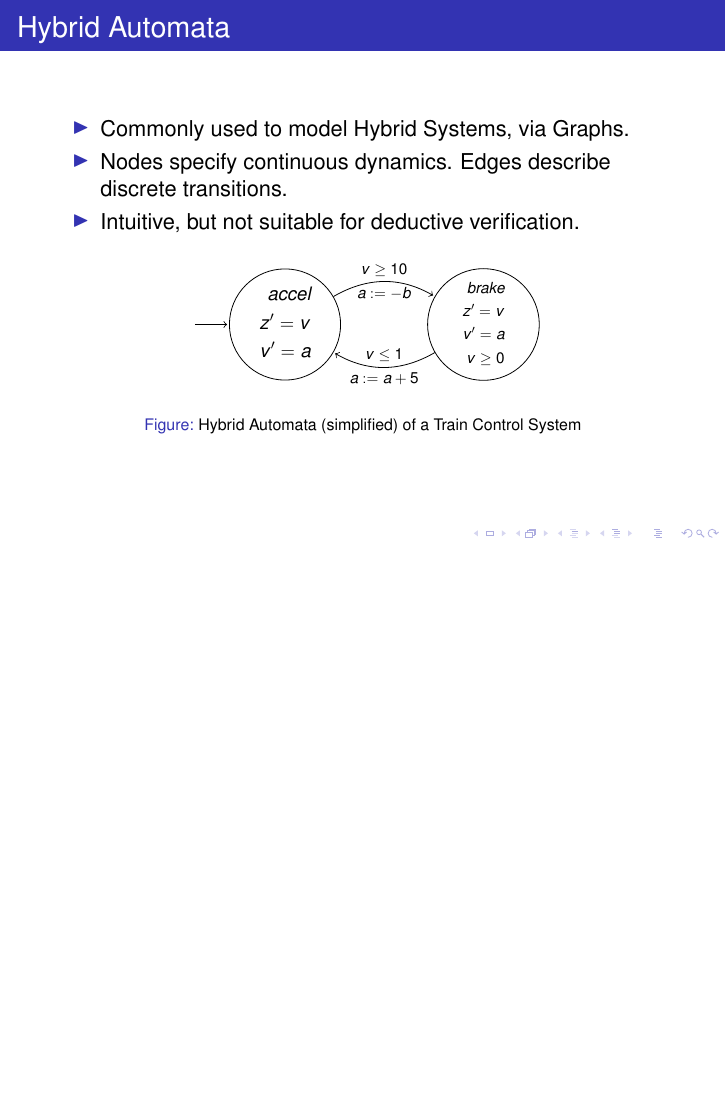
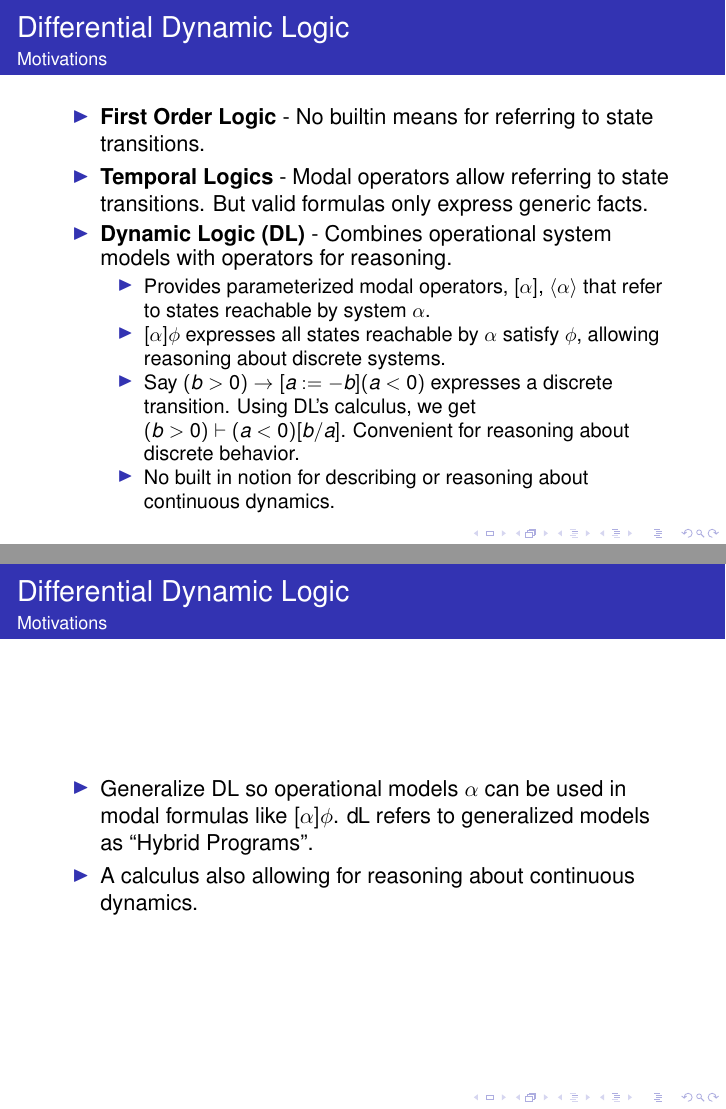
Before and after one commit to msaxena2/logic-types-notes, LaTeX slides (differential-dynamic-logic/fm-seminar-talk.tex): page 9 of 9 before the commit and pages 12 and 13 of 13 after it, the two joined at a grey line, the shorter picture padded with empty space. Compiled offline with pdfLaTeX.

Commit message:
fm-seminar-talk: Add Motivations for dL

```diff
--- a/differential-dynamic-logic/fm-seminar-talk.tex
+++ b/differential-dynamic-logic/fm-seminar-talk.tex
@@ -16,6 +16,9 @@
 %\setbeameroption{show notes on second screen=right} % Both
 \setbeamertemplate{note page}{\pagecolor{yellow!5}\insertnote}\usepackage{palatino}
 \setbeamerfont{caption}{size=\scriptsize}
+
+\newcommand{\dL}{\text{\upshape\textsf{d{\kern-0.05em}L}}}
+
 \begin{document}
 
 \frame{\titlepage}
@@ -32,7 +35,7 @@
 \end{frame}
 
 \begin{frame}
-  \frametitle{Logic and Hybrid Sytems}
+  \frametitle{Differential Dynamic Logic (\dL)}
   \begin{itemize}
     \item Main focus - Differential Dynamic Logic for Hybrid Systems (Andre
       Platzer).
@@ -61,9 +64,39 @@
   \input{train-ha}
   \caption{Hybrid Automata (simplified) of a Train Control System}
 \end{figure}
+\end{frame}
 
+\begin{frame}{Differential Dynamic Logic}{Motivations}
+  \begin{itemize}
+    \item \textbf{First Order Logic} - No builtin means for referring to state
+      transitions.
+    \item \textbf{Temporal Logics} - Modal operators allow referring to state transitions.
+      But valid formulas only express generic facts.
+      \pause
+    \item \textbf{Dynamic Logic (DL)} - Combines operational system models with
+      operators for reasoning.
+      \begin{itemize}
+        \item Provides parameterized modal operators, $[\alpha]$,
+          $\langle\alpha\rangle$
+          that refer to states reachable by system $\alpha$.
+        \item $[\alpha]\phi$ expresses all states reachable by $\alpha$ satisfy
+          $\phi$, allowing reasoning about discrete systems.
+        \item Say $(b > 0) \to [a := -b] (a < 0) $ expresses a
+          discrete transition. Using DL's calculus, we get $(b > 0) \vdash (a < 0)
+          [ b / a ]$. Convenient for  reasoning about discrete behavior.
+        \pause
+        \item No built in notion for describing or reasoning about continuous dynamics.
+      \end{itemize}
+  \end{itemize}
+\end{frame}
 
-
+\begin{frame}{Differential Dynamic Logic}{Motivations}
+  \begin{itemize}
+    \item Generalize DL so operational models $\alpha$ can be
+      used in modal formulas like $[\alpha]\phi$. $\dL$ refers to
+      generalized models as \say{Hybrid Programs}.
+    \item A calculus also allowing for reasoning about continuous dynamics.
+  \end{itemize}
 \end{frame}
 
 \end{document}
```
Also changed, not shown: differential-dynamic-logic/fm-seminar-talk.pdf.
